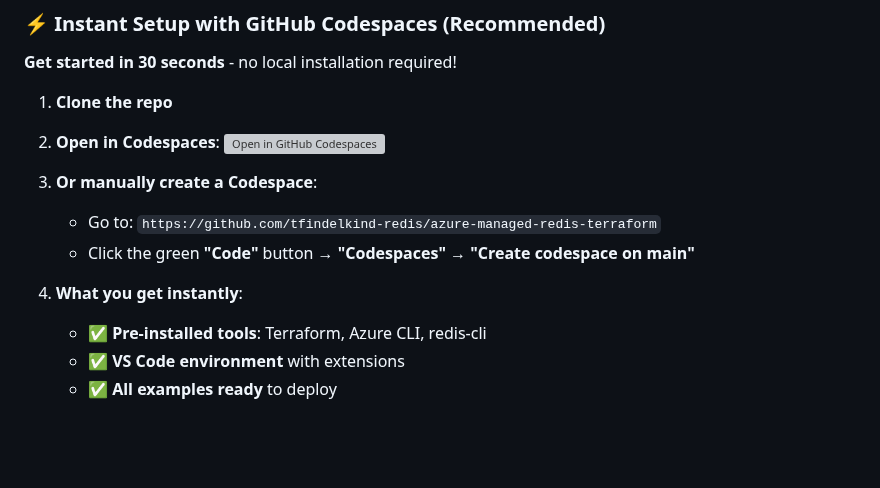
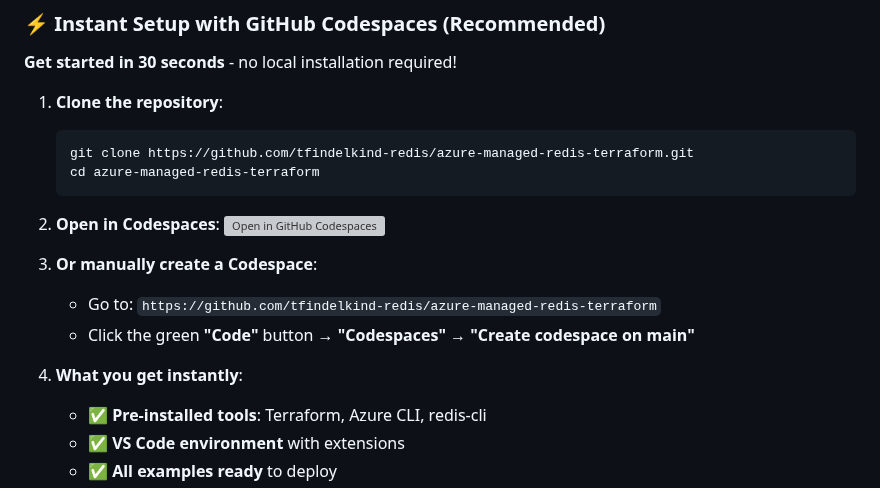
Before and after one commit to tfindelkind-redis/azure-managed-redis-terraform, a Markdown page: README.md, the part around the change. Drawn GitHub-style; blank space fills up the shorter version; grey boxes are pictures that could not be loaded.

Commit message:
Improve Quick Start section: add git clone instructions and fix numbering
- Added clear git clone commands with cd into directory
- Fixed step numbering from 1,2,4,5 to proper 1,2,3,4 sequence
- Made the quick start flow more beginner-friendly

````diff
--- a/README.md
+++ b/README.md
@@ -53,16 +53,20 @@ Azure Managed Redis consists of:
 
 **Get started in 30 seconds** - no local installation required!
 
-1. **Clone the repo**
+1. **Clone the repository**:
+   ```bash
+   git clone https://github.com/tfindelkind-redis/azure-managed-redis-terraform.git
+   cd azure-managed-redis-terraform
+   ```
 
 2. **Open in Codespaces**:
    [![Open in GitHub Codespaces](https://github.com/codespaces/badge.svg)](https://codespaces.new/tfindelkind-redis/azure-managed-redis-terraform)
 
-4. **Or manually create a Codespace**:
+3. **Or manually create a Codespace**:
    - Go to: `https://github.com/tfindelkind-redis/azure-managed-redis-terraform`
    - Click the green **"Code"** button → **"Codespaces"** → **"Create codespace on main"**
 
-5. **What you get instantly**:
+4. **What you get instantly**:
    - ✅ **Pre-installed tools**: Terraform, Azure CLI, redis-cli
    - ✅ **VS Code environment** with extensions
    - ✅ **All examples ready** to deploy
````
